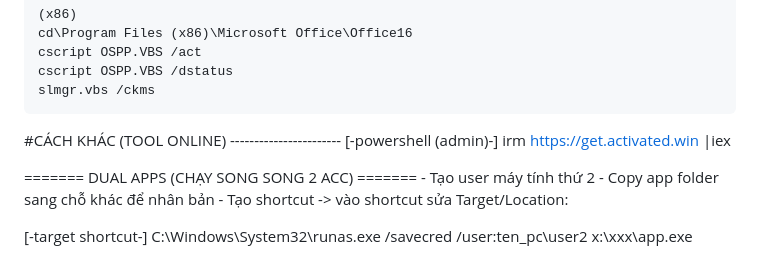
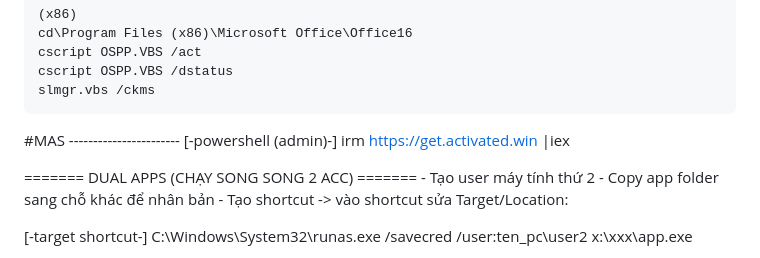
Before and after one commit to duc1101/duc1101.github.io, a Markdown page: data/notes.md, the part around the change. Rendered like a GitHub page.

Commit message:
Update docs note

```diff
--- a/data/notes.md
+++ b/data/notes.md
@@ -36,7 +36,7 @@
 	cscript OSPP.VBS /dstatus
 	slmgr.vbs /ckms
 
-#CÁCH KHÁC (TOOL ONLINE) -----------------------
+#MAS -----------------------
 [-powershell (admin)-]
 	irm https://get.activated.win |iex
 
```
